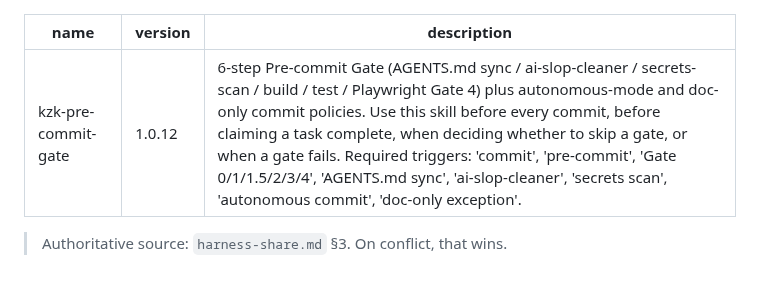
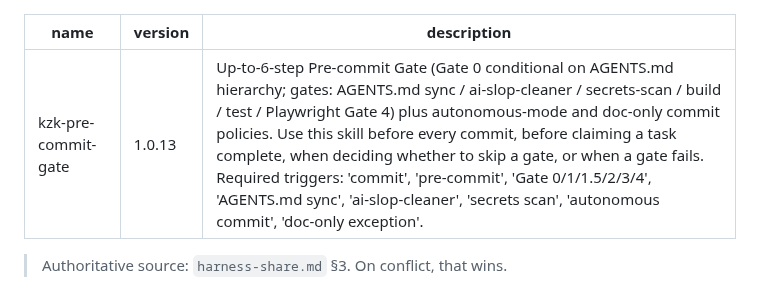
Before and after one commit to kimzerokim/kzk-harness, a Markdown page: skills/kzk-pre-commit-gate/SKILL.md, the part around the change. Rendered like a GitHub page.

```diff
--- a/skills/kzk-pre-commit-gate/SKILL.md
+++ b/skills/kzk-pre-commit-gate/SKILL.md
@@ -1,7 +1,7 @@
 ---
 name: kzk-pre-commit-gate
-version: 1.0.12
-description: "6-step Pre-commit Gate (AGENTS.md sync / ai-slop-cleaner / secrets-scan / build / test / Playwright Gate 4) plus autonomous-mode and doc-only commit policies. Use this skill before every commit, before claiming a task complete, when deciding whether to skip a gate, or when a gate fails. Required triggers: 'commit', 'pre-commit', 'Gate 0/1/1.5/2/3/4', 'AGENTS.md sync', 'ai-slop-cleaner', 'secrets scan', 'autonomous commit', 'doc-only exception'."
+version: 1.0.13
+description: "Up-to-6-step Pre-commit Gate (Gate 0 conditional on AGENTS.md hierarchy; gates: AGENTS.md sync / ai-slop-cleaner / secrets-scan / build / test / Playwright Gate 4) plus autonomous-mode and doc-only commit policies. Use this skill before every commit, before claiming a task complete, when deciding whether to skip a gate, or when a gate fails. Required triggers: 'commit', 'pre-commit', 'Gate 0/1/1.5/2/3/4', 'AGENTS.md sync', 'ai-slop-cleaner', 'secrets scan', 'autonomous commit', 'doc-only exception'."
 ---
 
 > Authoritative source: `harness-share.md` §3. On conflict, that wins.
```
Also changed, not shown: harness-flow-progress.md (+1 -0 lines), skills/kzk-codex-cross-verification/SKILL.md (+6 -4 lines).
